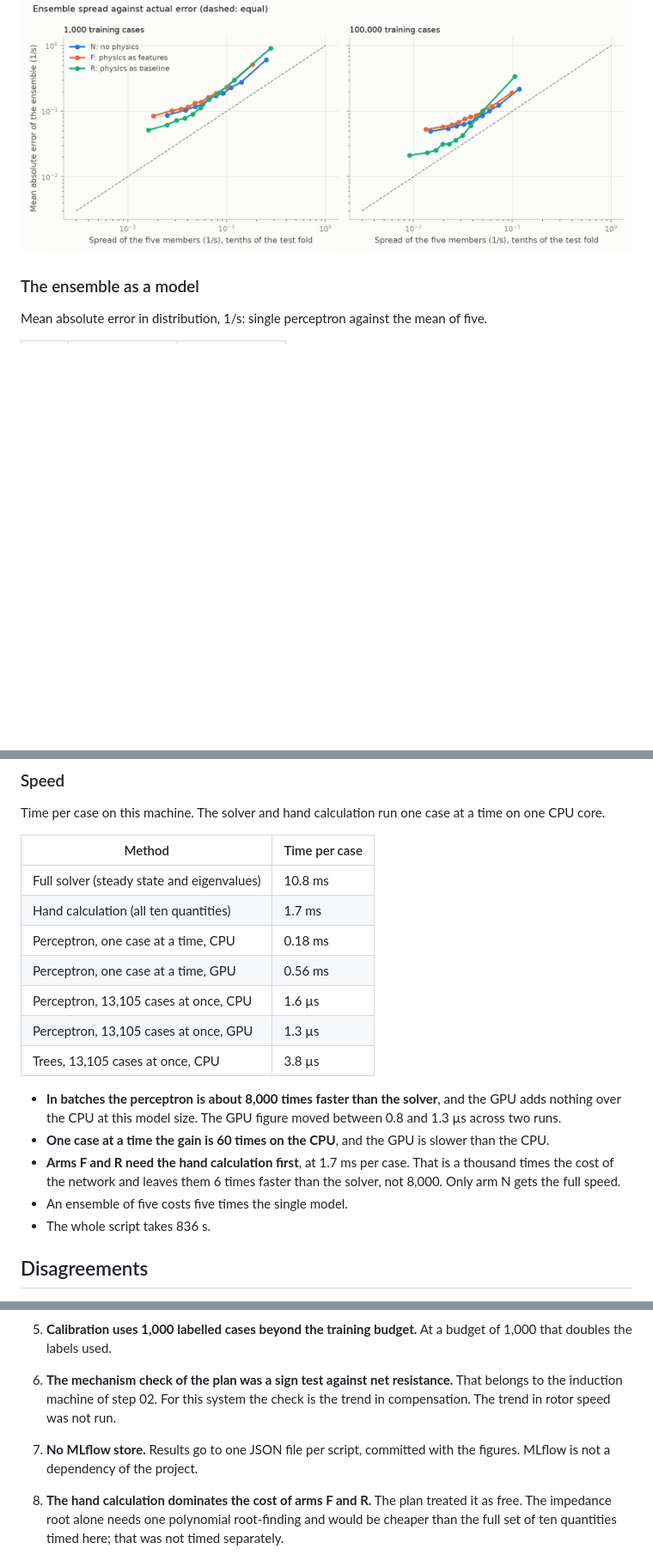
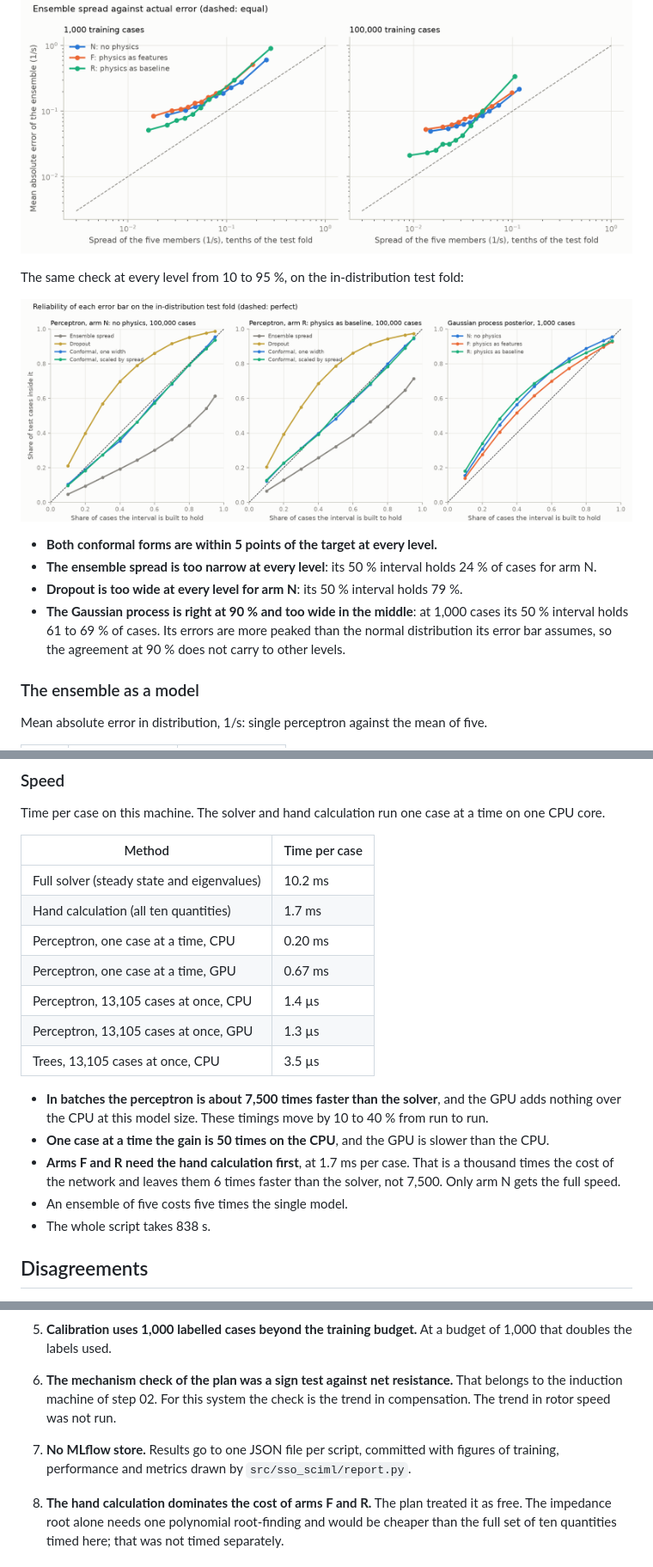
Before and after one commit to TimThacker/sso-sciml, a Markdown page: docs/steps/11-t1-uncertainty.md, 3 parts joined by grey strips. Shown at 86% size. GitHub-like rendering; pictures changed too: docs/results/phase4/fig31_t1_reliability.png (added); blank space fills up the shorter version.

```diff
--- a/docs/steps/11-t1-uncertainty.md
+++ b/docs/steps/11-t1-uncertainty.md
@@ -57,6 +57,15 @@ Share of cases inside the 90 % interval, perceptron at 100,000 cases. The extrap
 - **No method keeps 90 % on every extrapolation set.** An error bar from any of them is a statement about cases like the training data.
 
 ![Spread against error](../results/phase4/fig23_t1_spread.png)
+
+The same check at every level from 10 to 95 %, on the in-distribution test fold:
+
+![Reliability](../results/phase4/fig31_t1_reliability.png)
+
+- **Both conformal forms are within 5 points of the target at every level.**
+- **The ensemble spread is too narrow at every level**: its 50 % interval holds 24 % of cases for arm N.
+- **Dropout is too wide at every level for arm N**: its 50 % interval holds 79 %.
+- **The Gaussian process is right at 90 % and too wide in the middle**: at 1,000 cases its 50 % interval holds 61 to 69 % of cases. Its errors are more peaked than the normal distribution its error bar assumes, so the agreement at 90 % does not carry to other levels.
 
 ### The ensemble as a model
 
@@ -123,19 +132,19 @@ Time per case on this machine. The solver and hand calculation run one case at a
 
 | Method | Time per case |
 |---|---|
-| Full solver (steady state and eigenvalues) | 10.8 ms |
+| Full solver (steady state and eigenvalues) | 10.2 ms |
 | Hand calculation (all ten quantities) | 1.7 ms |
-| Perceptron, one case at a time, CPU | 0.18 ms |
-| Perceptron, one case at a time, GPU | 0.56 ms |
-| Perceptron, 13,105 cases at once, CPU | 1.6 µs |
+| Perceptron, one case at a time, CPU | 0.20 ms |
+| Perceptron, one case at a time, GPU | 0.67 ms |
+| Perceptron, 13,105 cases at once, CPU | 1.4 µs |
 | Perceptron, 13,105 cases at once, GPU | 1.3 µs |
-| Trees, 13,105 cases at once, CPU | 3.8 µs |
+| Trees, 13,105 cases at once, CPU | 3.5 µs |
 
-- **In batches the perceptron is about 8,000 times faster than the solver**, and the GPU adds nothing over the CPU at this model size. The GPU figure moved between 0.8 and 1.3 µs across two runs.
-- **One case at a time the gain is 60 times on the CPU**, and the GPU is slower than the CPU.
-- **Arms F and R need the hand calculation first**, at 1.7 ms per case. That is a thousand times the cost of the network and leaves them 6 times faster than the solver, not 8,000. Only arm N gets the full speed.
+- **In batches the perceptron is about 7,500 times faster than the solver**, and the GPU adds nothing over the CPU at this model size. These timings move by 10 to 40 % from run to run.
+- **One case at a time the gain is 50 times on the CPU**, and the GPU is slower than the CPU.
+- **Arms F and R need the hand calculation first**, at 1.7 ms per case. That is a thousand times the cost of the network and leaves them 6 times faster than the solver, not 7,500. Only arm N gets the full speed.
 - An ensemble of five costs five times the single model.
-- The whole script takes 836 s.
+- The whole script takes 838 s.
 
 ## Disagreements
 
@@ -145,7 +154,7 @@ Time per case on this machine. The solver and hand calculation run one case at a
 4. **The Gaussian process is worse under arm R than under arm N at 1,000 cases** (0.268 against 0.197 1/s), the reverse of the perceptron at large budgets. Not investigated.
 5. **Calibration uses 1,000 labelled cases beyond the training budget.** At a budget of 1,000 that doubles the labels used.
 6. **The mechanism check of the plan was a sign test against net resistance.** That belongs to the induction machine of step 02. For this system the check is the trend in compensation. The trend in rotor speed was not run.
-7. **No MLflow store.** Results go to one JSON file per script, committed with the figures. MLflow is not a dependency of the project.
+7. **No MLflow store.** Results go to one JSON file per script, committed with figures of training, performance and metrics drawn by `src/sso_sciml/report.py`.
 
 8. **The hand calculation dominates the cost of arms F and R.** The plan treated it as free. The impedance root alone needs one polynomial root-finding and would be cheaper than the full set of ten quantities timed here; that was not timed separately.
 
```
Also changed, not shown: docs/steps/09-t1-arms.md (+35 -3 lines), docs/results/phase4/fig27_t1_training.png (added), docs/results/phase4/fig28_t1_parity.png (added), docs/results/phase4/fig29_t1_metrics.png (added), docs/results/phase4/fig30_t1_error_profile.png (added), 6 other files.
